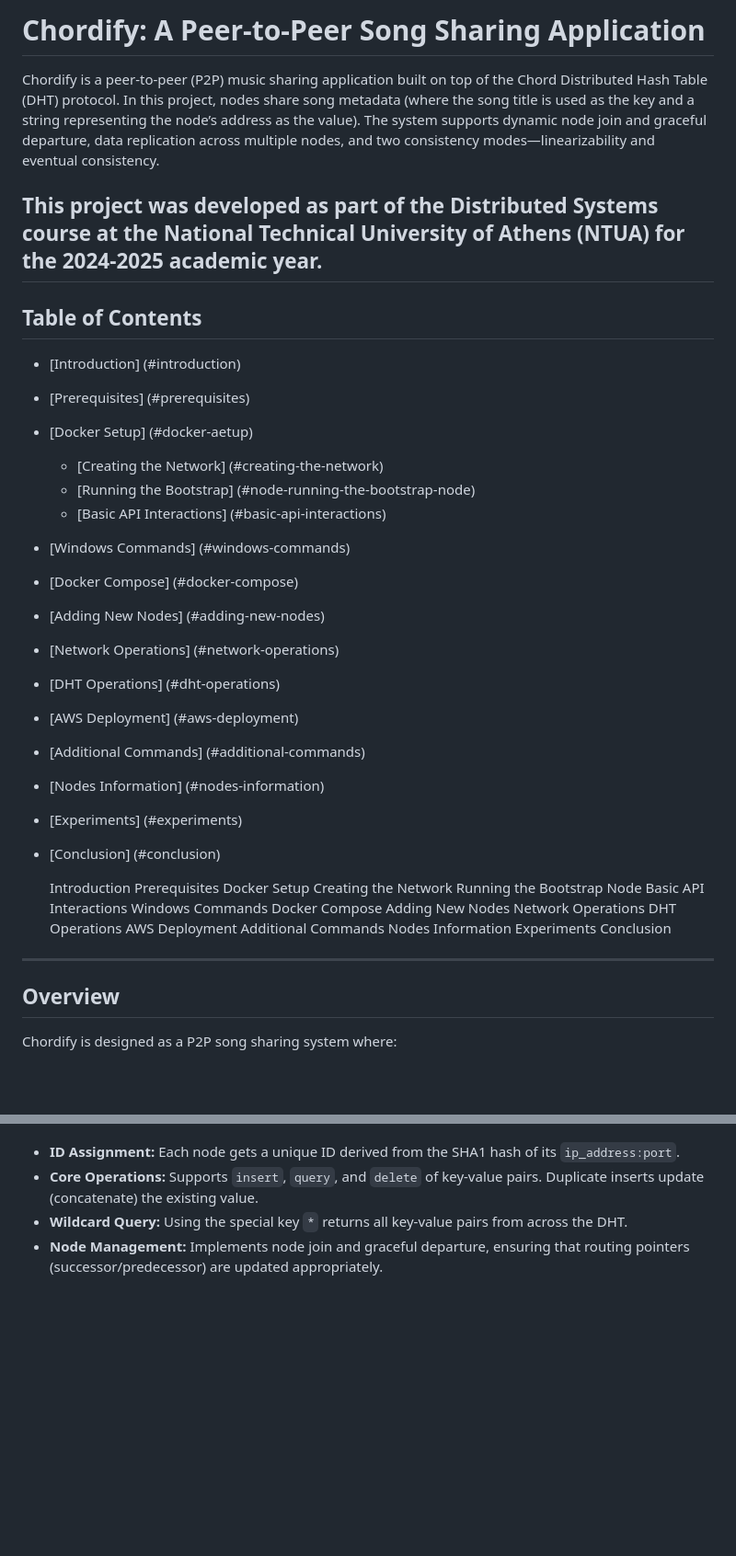
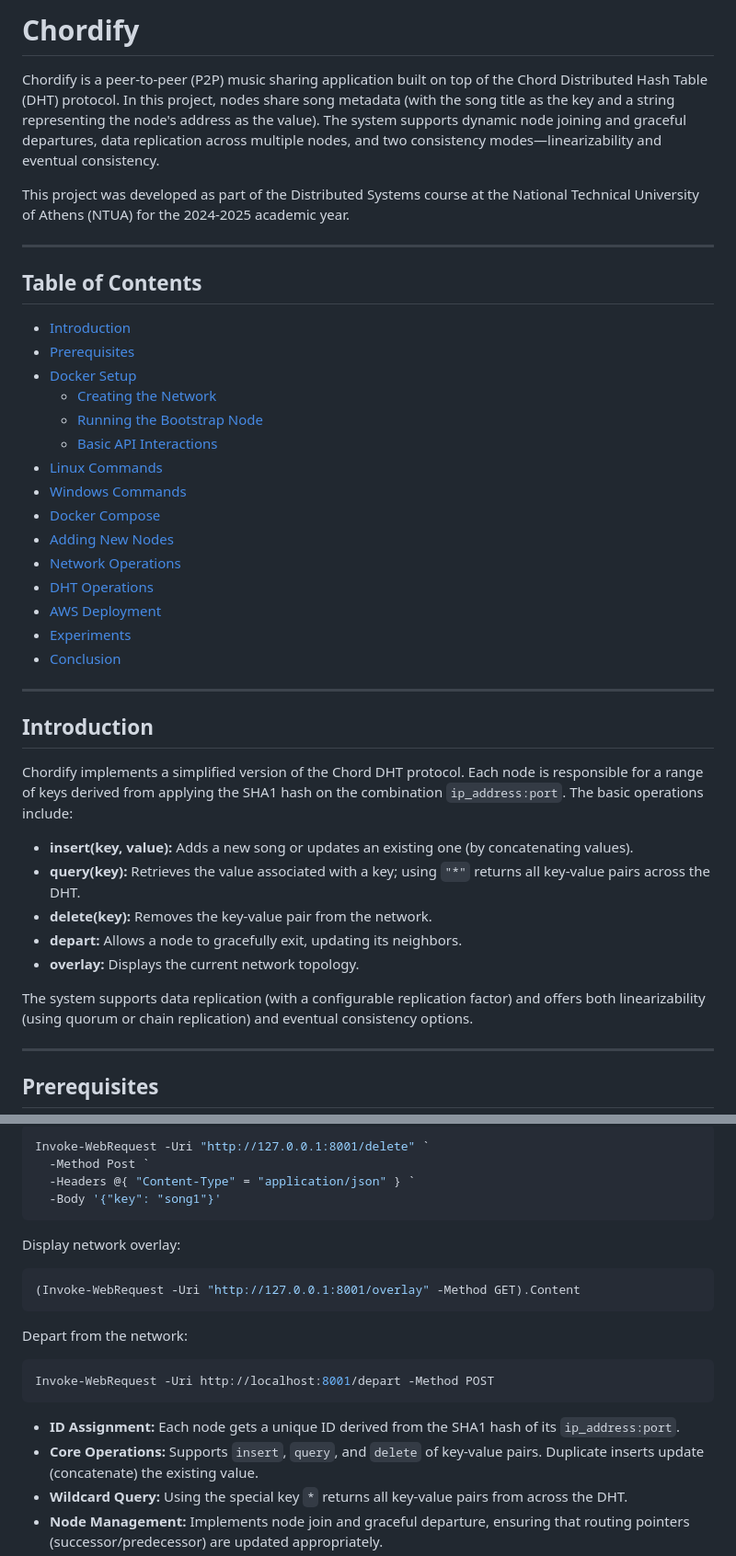
Before and after one commit to georgakopoulosgeo/NTUA_Distributed_Systems, a Markdown page: README.md, 2 parts joined by grey strips. Shown: that part at 92% size. GitHub-like rendering; blank space fills up the shorter version.

````diff
--- a/README.md
+++ b/README.md
@@ -1,49 +1,44 @@
-# Chordify: A Peer-to-Peer Song Sharing Application
+# Chordify
 
-Chordify is a peer-to-peer (P2P) music sharing application built on top of the Chord Distributed Hash Table (DHT) protocol. In this project, nodes share song metadata (where the song title is used as the key and a string representing the node’s address as the value). The system supports dynamic node join and graceful departure, data replication across multiple nodes, and two consistency modes—linearizability and eventual consistency.
+Chordify is a peer-to-peer (P2P) music sharing application built on top of the Chord Distributed Hash Table (DHT) protocol. In this project, nodes share song metadata (with the song title as the key and a string representing the node's address as the value). The system supports dynamic node joining and graceful departures, data replication across multiple nodes, and two consistency modes—linearizability and eventual consistency.
 
 This project was developed as part of the Distributed Systems course at the National Technical University of Athens (NTUA) for the 2024-2025 academic year.
+
 ---
 
 ## Table of Contents
 
-- [Introduction] (#introduction)
-- [Prerequisites] (#prerequisites)
-- [Docker Setup] (#docker-aetup)
-  - [Creating the Network] (#creating-the-network)
-  - [Running the Bootstrap] (#node-running-the-bootstrap-node)
-  - [Basic API Interactions] (#basic-api-interactions)
-- [Windows Commands] (#windows-commands)
-- [Docker Compose] (#docker-compose)
-- [Adding New Nodes] (#adding-new-nodes)
-- [Network Operations] (#network-operations)
-- [DHT Operations] (#dht-operations)
-- [AWS Deployment] (#aws-deployment)
-- [Additional Commands] (#additional-commands)
-- [Nodes Information] (#nodes-information)
-- [Experiments] (#experiments)
-- [Conclusion] (#conclusion)
-
-
-  Introduction
-Prerequisites
-Docker Setup
-Creating the Network
-Running the Bootstrap Node
-Basic API Interactions
-Windows Commands
-Docker Compose
-Adding New Nodes
-Network Operations
-DHT Operations
-AWS Deployment
-Additional Commands
-Nodes Information
-Experiments
-Conclusion
+- [Introduction](#introduction)
+- [Prerequisites](#prerequisites)
+- [Docker Setup](#docker-setup)
+  - [Creating the Network](#creating-the-network)
+  - [Running the Bootstrap Node](#running-the-bootstrap-node)
+  - [Basic API Interactions](#basic-api-interactions)
+- [Linux Commands](#linux-commands)
+- [Windows Commands](#windows-commands)
+- [Docker Compose](#docker-compose)
+- [Adding New Nodes](#adding-new-nodes)
+- [Network Operations](#network-operations)
+- [DHT Operations](#dht-operations)
+- [AWS Deployment](#aws-deployment)
+- [Experiments](#experiments)
+- [Conclusion](#conclusion)
 
 ---
 
-## Overview
+## Introduction
 
-Chordify is designed as a P2P song sharing system where:
+Chordify implements a simplified version of the Chord DHT protocol. Each node is responsible for a range of keys derived from applying the SHA1 hash on the combination `ip_address:port`. The basic operations include:
+
+- **insert(key, value):** Adds a new song or updates an existing one (by concatenating values).
+- **query(key):** Retrieves the value associated with a key; using `"*"` returns all key-value pairs across the DHT.
+- **delete(key):** Removes the key-value pair from the network.
+- **depart:** Allows a node to gracefully exit, updating its neighbors.
+- **overlay:** Displays the current network topology.
+
+The system supports data replication (with a configurable replication factor) and offers both linearizability (using quorum or chain replication) and eventual consistency options.
+
+---
+
+## Prerequisites
+
@@ -50,3 +131,19 @@ Chordify is designed as a P2P song sharing system where:
+```bash
+Invoke-WebRequest -Uri "http://127.0.0.1:8001/delete" `
+  -Method Post `
+  -Headers @{ "Content-Type" = "application/json" } `
+  -Body '{"key": "song1"}'
+```
+Display network overlay:
+
+```bash
+(Invoke-WebRequest -Uri "http://127.0.0.1:8001/overlay" -Method GET).Content
+```
+Depart from the network:
+
+```bash
+Invoke-WebRequest -Uri http://localhost:8001/depart -Method POST
+```
 
 - **ID Assignment:** Each node gets a unique ID derived from the SHA1 hash of its `ip_address:port`.
 - **Core Operations:** Supports `insert`, `query`, and `delete` of key-value pairs. Duplicate inserts update (concatenate) the existing value.
````
Also changed, not shown: other parts of README.md (+86 -0 lines).
